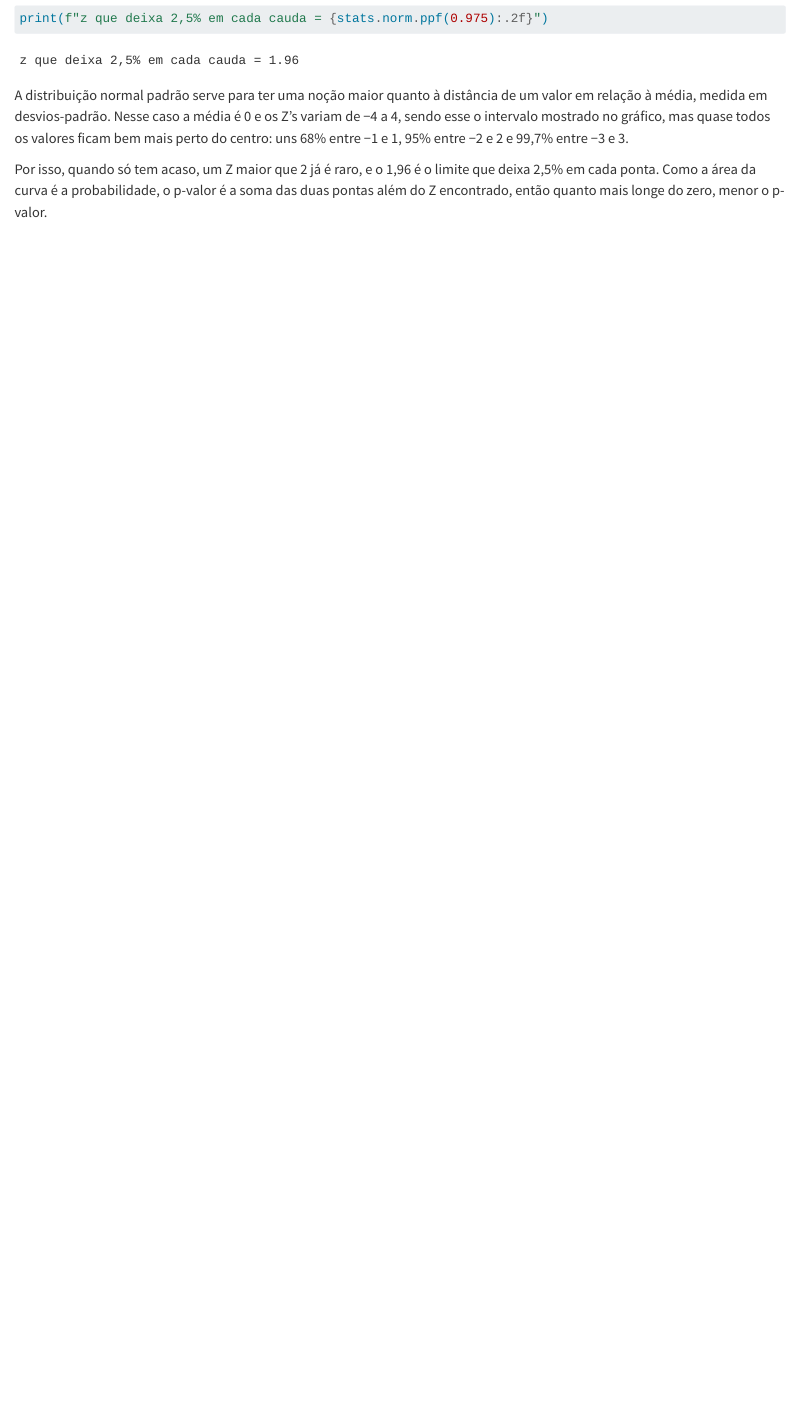
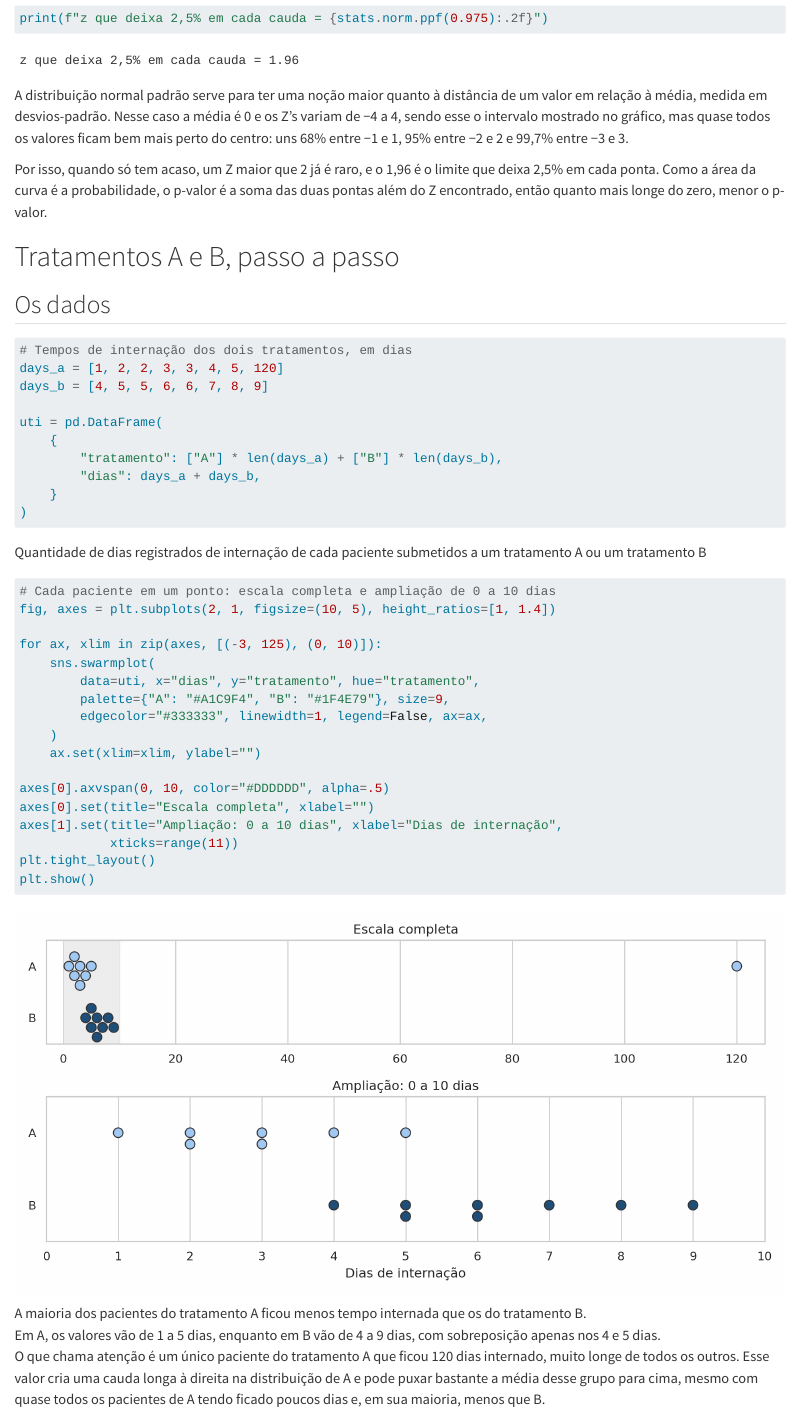
Before and after one commit to radlaoli/ciencia-de-dados, a Quarto document (notebooks/Unidade-2/Aula-09/09-testes-nao-parametricos.qmd): the page in a window 1100 px wide, from 1620 px down. Rendered offline with R 4.5, knitr and Pandoc in place of Quarto, with nearby package versions.

Commit message:
formula dados e faz analise inicial

````diff
--- a/notebooks/Unidade-2/Aula-09/09-testes-nao-parametricos.qmd
+++ b/notebooks/Unidade-2/Aula-09/09-testes-nao-parametricos.qmd
@@ -64,3 +64,47 @@ print(f"z que deixa 2,5% em cada cauda = {stats.norm.ppf(0.975):.2f}")
 A distribuição normal padrão serve para ter uma noção maior quanto à distância de um valor em relação à média, medida em desvios-padrão. Nesse caso a média é 0 e os Z’s variam de −4 a 4, sendo esse o intervalo mostrado no gráfico, mas quase todos os valores ficam bem mais perto do centro: uns 68% entre −1 e 1, 95% entre −2 e 2 e 99,7% entre −3 e 3.
 
 Por isso, quando só tem acaso, um Z maior que 2 já é raro, e o 1,96 é o limite que deixa 2,5% em cada ponta. Como a área da curva é a probabilidade, o p-valor é a soma das duas pontas além do Z encontrado, então quanto mais longe do zero, menor o p-valor.
+
+# Tratamentos A e B, passo a passo
+
+## Os dados
+
+```{python}
+# Tempos de internação dos dois tratamentos, em dias
+days_a = [1, 2, 2, 3, 3, 4, 5, 120]
+days_b = [4, 5, 5, 6, 6, 7, 8, 9]
+
+uti = pd.DataFrame(
+    {
+        "tratamento": ["A"] * len(days_a) + ["B"] * len(days_b),
+        "dias": days_a + days_b,
+    }
+)
+```
+
+Quantidade de dias registrados de internação de cada paciente submetidos a um tratamento A ou um tratamento B
+
+```{python}
+#| colab: {base_uri: https://localhost:8080/, height: 501}
+# Cada paciente em um ponto: escala completa e ampliação de 0 a 10 dias
+fig, axes = plt.subplots(2, 1, figsize=(10, 5), height_ratios=[1, 1.4])
+
+for ax, xlim in zip(axes, [(-3, 125), (0, 10)]):
+    sns.swarmplot(
+        data=uti, x="dias", y="tratamento", hue="tratamento",
+        palette={"A": "#A1C9F4", "B": "#1F4E79"}, size=9,
+        edgecolor="#333333", linewidth=1, legend=False, ax=ax,
+    )
+    ax.set(xlim=xlim, ylabel="")
+
+axes[0].axvspan(0, 10, color="#DDDDDD", alpha=.5)
+axes[0].set(title="Escala completa", xlabel="")
+axes[1].set(title="Ampliação: 0 a 10 dias", xlabel="Dias de internação",
+            xticks=range(11))
+plt.tight_layout()
+plt.show()
+```
+
+A maioria dos pacientes do tratamento A ficou menos tempo internada que os do tratamento B.
+Em A, os valores vão de 1 a 5 dias, enquanto em B vão de 4 a 9 dias, com sobreposição apenas nos 4 e 5 dias.
+O que chama atenção é um único paciente do tratamento A que ficou 120 dias internado, muito longe de todos os outros. Esse valor cria uma cauda longa à direita na distribuição de A e pode puxar bastante a média desse grupo para cima, mesmo com quase todos os pacientes de A tendo ficado poucos dias e, em sua maioria, menos que B.
````
